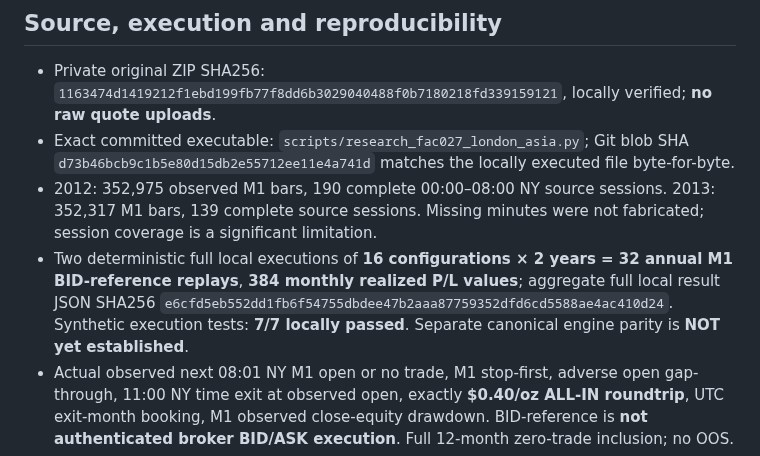
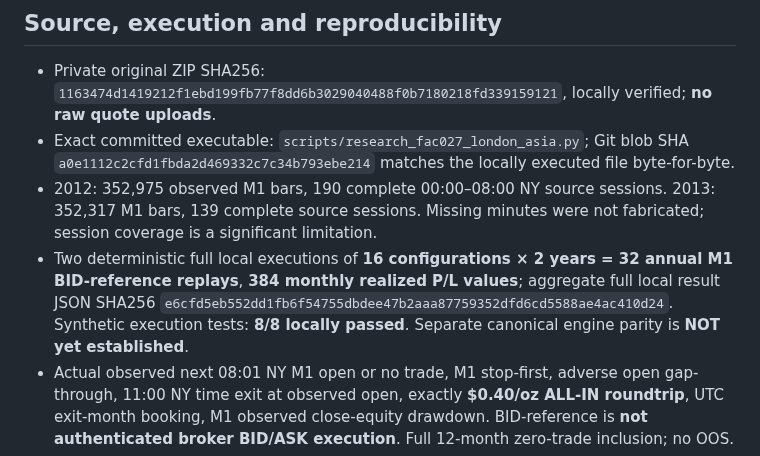
Before and after one commit to premiumtechnologiessolutions-max/backtest-engine, a Markdown page: docs/FAC027_SOURCE_M1_FROZEN_GRID_REJECTION_2026-10-30.md, the part around the change. Rendered like a GitHub page.

Commit message:
docs: pin exact FAC027 gap-capped code blob and 8 synthetic regression results

```diff
--- a/docs/FAC027_SOURCE_M1_FROZEN_GRID_REJECTION_2026-10-30.md
+++ b/docs/FAC027_SOURCE_M1_FROZEN_GRID_REJECTION_2026-10-30.md
@@ -4,9 +4,9 @@
 
 ## Source, execution and reproducibility
 - Private original ZIP SHA256: `1163474d1419212f1ebd199fb77f8dd6b3029040488f0b7180218fd339159121`, locally verified; **no raw quote uploads**.
-- Exact committed executable: `scripts/research_fac027_london_asia.py`; Git blob SHA `d73b46bcb9c1b5e80d15db2e55712ee11e4a741d` matches the locally executed file byte-for-byte.
+- Exact committed executable: `scripts/research_fac027_london_asia.py`; Git blob SHA `a0e1112c2cfd1fbda2d469332c7c34b793ebe214` matches the locally executed file byte-for-byte.
 - 2012: 352,975 observed M1 bars, 190 complete 00:00–08:00 NY source sessions. 2013: 352,317 M1 bars, 139 complete source sessions. Missing minutes were not fabricated; session coverage is a significant limitation.
-- Two deterministic full local executions of **16 configurations × 2 years = 32 annual M1 BID-reference replays**, **384 monthly realized P/L values**; aggregate full local result JSON SHA256 `e6cfd5eb552dd1fb6f54755dbdee47b2aaa87759352dfd6cd5588ae4ac410d24`. Synthetic execution tests: **7/7 locally passed**. Separate canonical engine parity is **NOT yet established**.
+- Two deterministic full local executions of **16 configurations × 2 years = 32 annual M1 BID-reference replays**, **384 monthly realized P/L values**; aggregate full local result JSON SHA256 `e6cfd5eb552dd1fb6f54755dbdee47b2aaa87759352dfd6cd5588ae4ac410d24`. Synthetic execution tests: **8/8 locally passed**. Separate canonical engine parity is **NOT yet established**.
 - Actual observed next 08:01 NY M1 open or no trade, M1 stop-first, adverse open gap-through, 11:00 NY time exit at observed open, exactly **$0.40/oz ALL-IN roundtrip**, UTC exit-month booking, M1 observed close-equity drawdown. BID-reference is **not authenticated broker BID/ASK execution**. Full 12-month zero-trade inclusion; no OOS.
 - 16 independent per-setting annual replays are **not** a diversified portfolio. Additional diagnostic shared one-position, lexicographic-frozen-grid priority portfolio is run separately below. The shared priority rule is a deterministic diagnostic, **not a newly validated post-selection portfolio**.
 
```
